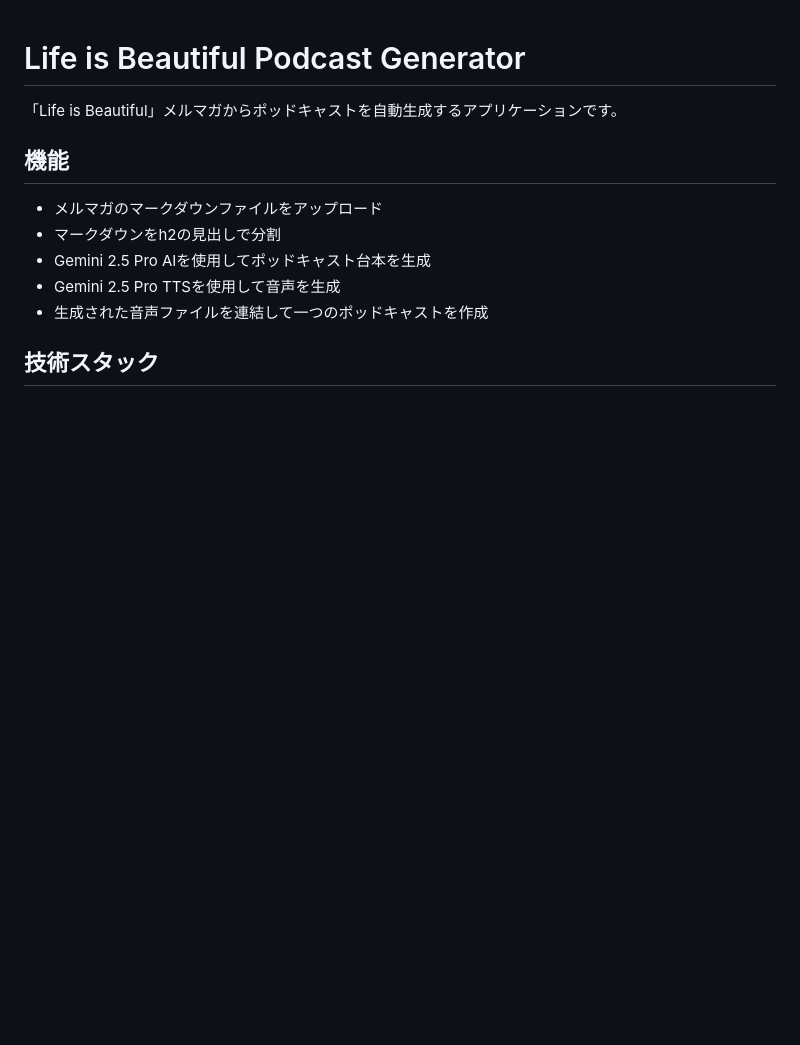
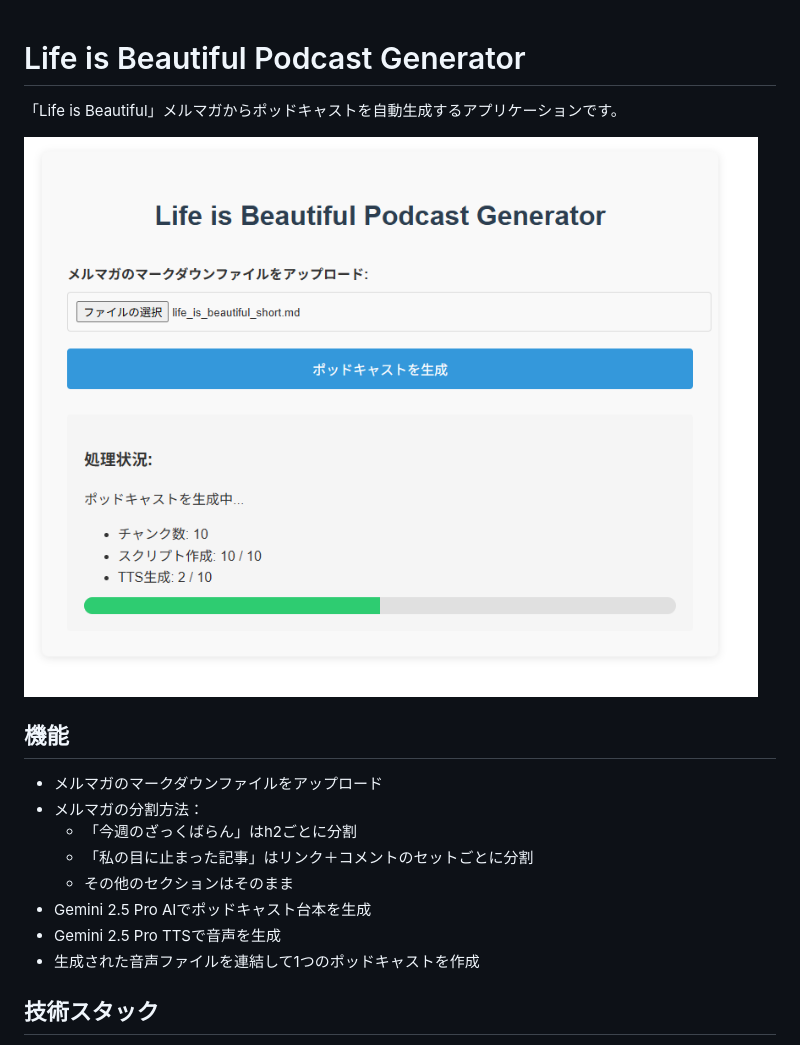
Before and after one commit to Tomodo1773/life-is-beautiful-podcast, a Markdown page: README.md, the part around the change printed below. Drawn GitHub-style; pictures changed too: images/demo.png (added); blank space fills up the shorter version.

```diff
--- a/README.md
+++ b/README.md
@@ -2,13 +2,18 @@
 
 「Life is Beautiful」メルマガからポッドキャストを自動生成するアプリケーションです。
 
+![アプリ画面サンプル](images/demo.png)
+
 ## 機能
 
 - メルマガのマークダウンファイルをアップロード
-- マークダウンをh2の見出しで分割
-- Gemini 2.5 Pro AIを使用してポッドキャスト台本を生成
-- Gemini 2.5 Pro TTSを使用して音声を生成
-- 生成された音声ファイルを連結して一つのポッドキャストを作成
+- メルマガの分割方法：
+  - 「今週のざっくばらん」はh2ごとに分割
+  - 「私の目に止まった記事」はリンク＋コメントのセットごとに分割
+  - その他のセクションはそのまま
+- Gemini 2.5 Pro AIでポッドキャスト台本を生成
+- Gemini 2.5 Pro TTSで音声を生成
+- 生成された音声ファイルを連結して1つのポッドキャストを作成
 
 ## 技術スタック
 
```
Also changed, not shown: other parts of README.md (+18 -18 lines), 8 other files.
